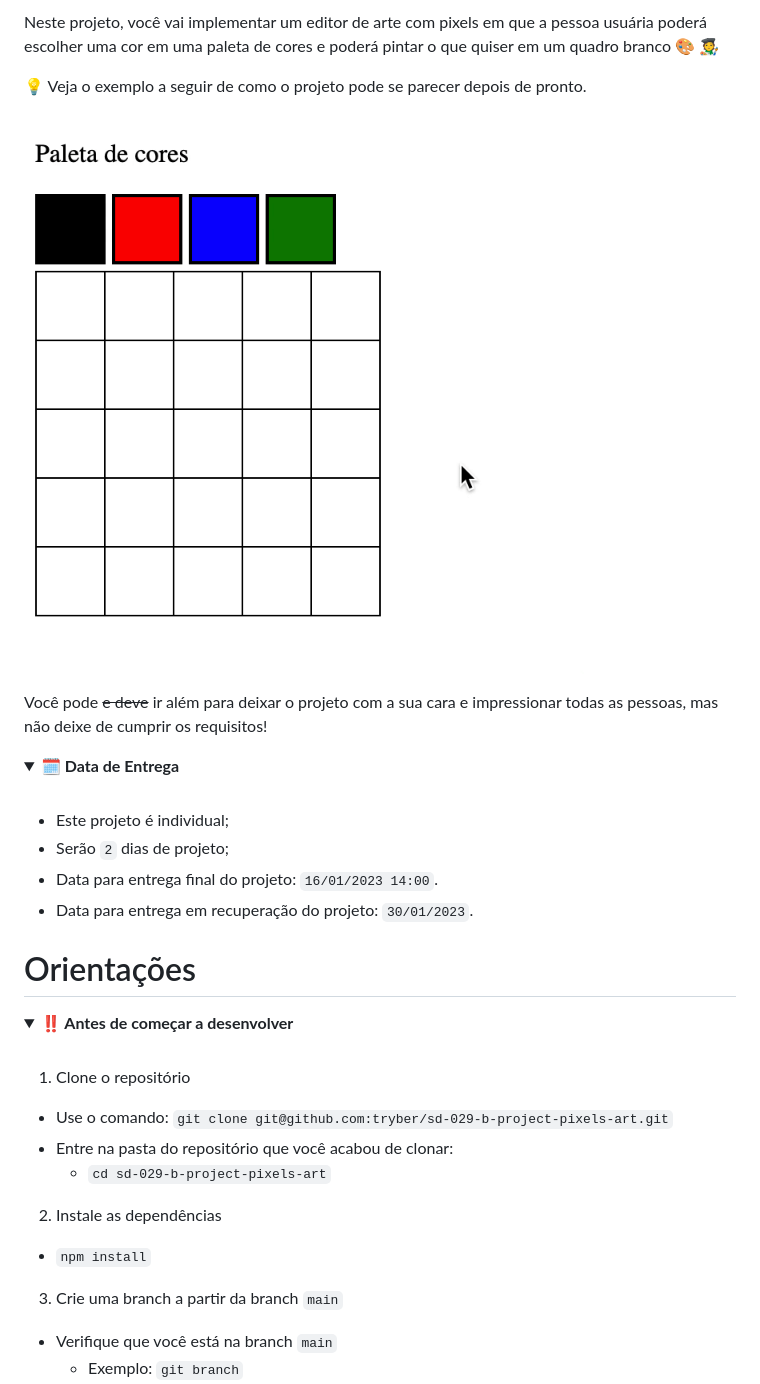
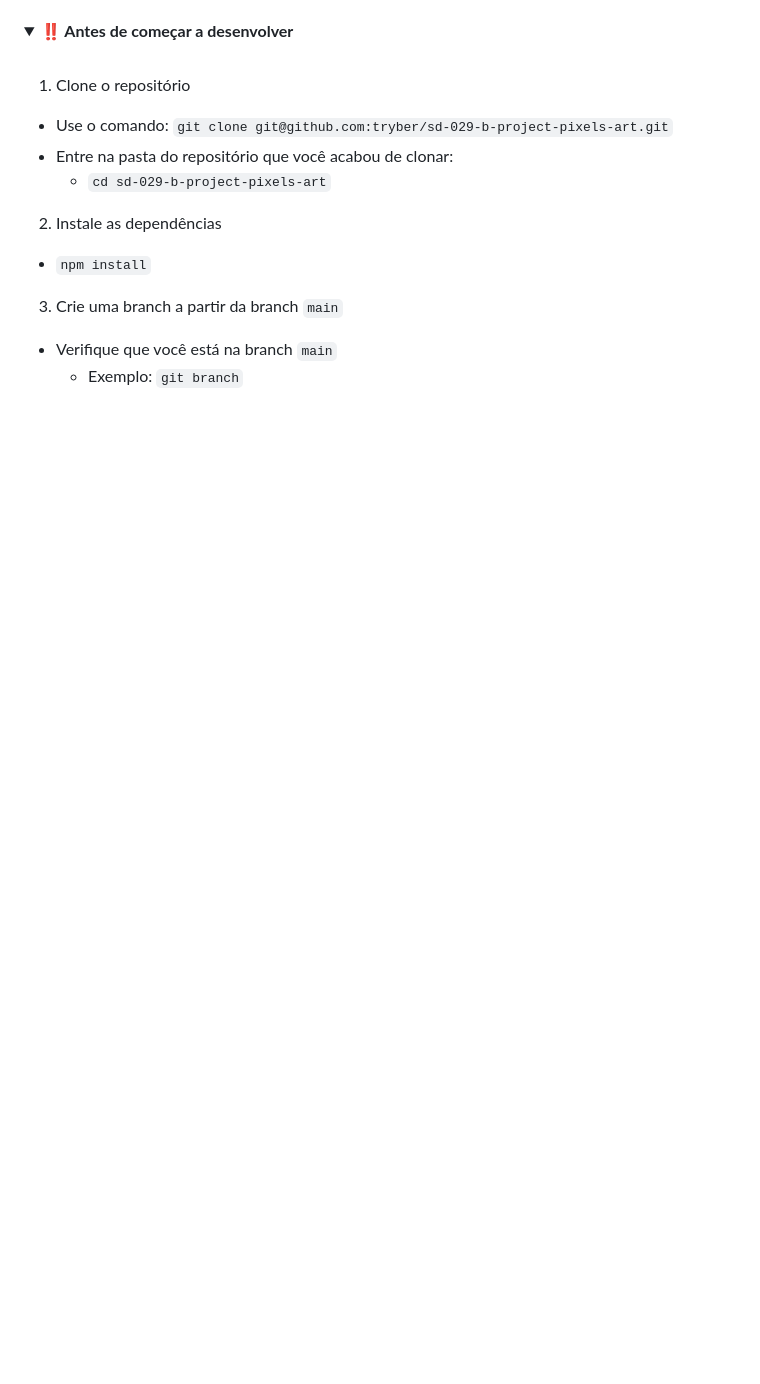
Before and after one commit to iuryruansc/Projeto-Arte-com-Pixels, a Markdown page: README.md, the part around the change printed below. Rendered like a GitHub page; folded sections open; blank space fills up the shorter version.

```diff
--- a/README.md
+++ b/README.md
@@ -25,26 +8,3 @@ Ao iniciar este projeto, você concorda com as diretrizes do [Código de Conduta
-Neste projeto, você vai implementar um editor de arte com pixels em que a pessoa usuária poderá escolher uma cor em uma paleta de cores e poderá pintar o que quiser em um quadro branco 🎨 🧑‍🎨
-
-
-💡 Veja o exemplo a seguir de como o projeto pode se parecer depois de pronto.
-
-![exemplo de arte com pixels](./art-with-pixels.gif)
-
-Você pode ~~e deve~~ ir além para deixar o projeto com a sua cara e impressionar todas as pessoas, mas não deixe de cumprir os requisitos!
-
-
-</details>
-
-<details>
-  <summary><strong>🗓 Data de Entrega</strong></summary><br />
-
-  * Este projeto é individual;
-  * Serão `2` dias de projeto;
-  * Data para entrega final do projeto: `16/01/2023 14:00`.
-  * Data para entrega em recuperação do projeto: `30/01/2023`.
-
-</details>
-
-# Orientações
 
 <details>
   <summary><strong>‼️ Antes de começar a desenvolver</strong></summary><br />
```
Also changed, not shown: other parts of README.md (+0 -17 lines).
